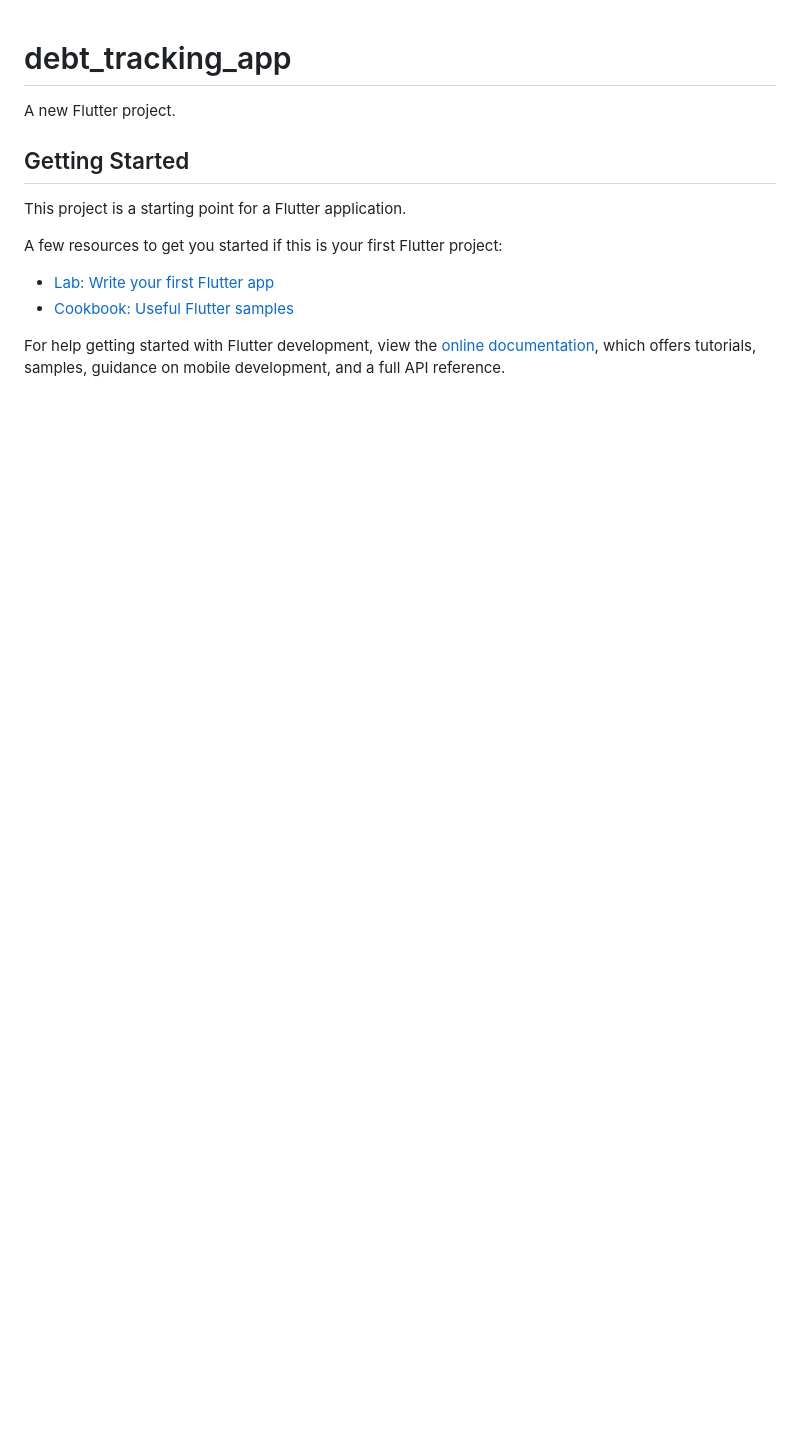
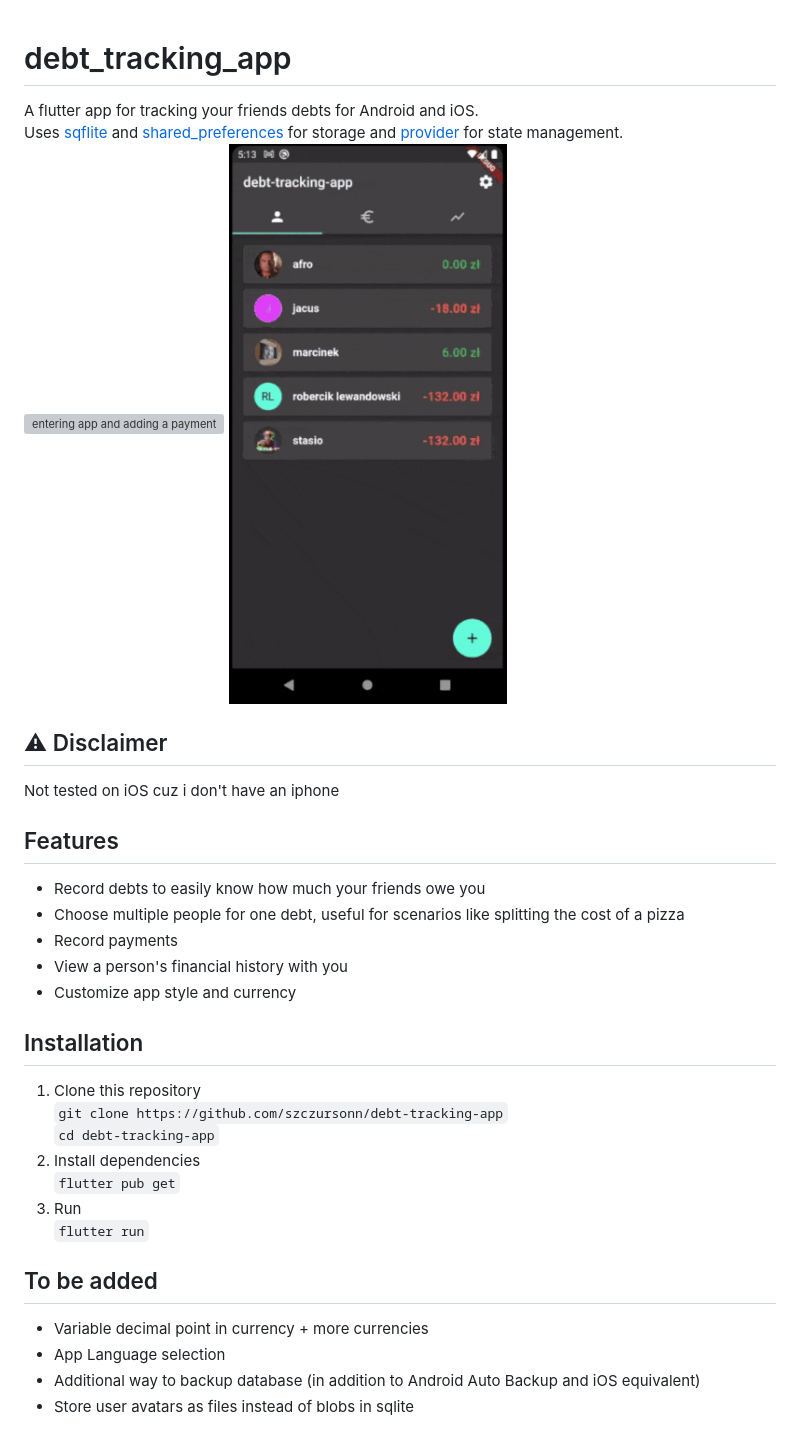
Before and after one commit to szczursonn/debt-tracking-app, a Markdown page: README.md, the part around the change. Drawn GitHub-style; pictures changed too: docs/demo2.gif (added); blank space fills up the shorter version; grey boxes are pictures that could not be loaded.

```diff
--- a/README.md
+++ b/README.md
@@ -1,16 +1,26 @@
 # debt_tracking_app
-
-A new Flutter project.
-
-## Getting Started
-
-This project is a starting point for a Flutter application.
-
-A few resources to get you started if this is your first Flutter project:
-
-- [Lab: Write your first Flutter app](https://docs.flutter.dev/get-started/codelab)
-- [Cookbook: Useful Flutter samples](https://docs.flutter.dev/cookbook)
-
-For help getting started with Flutter development, view the
-[online documentation](https://docs.flutter.dev/), which offers tutorials,
-samples, guidance on mobile development, and a full API reference.
+A flutter app for tracking your friends debts for Android and iOS.
+Uses [sqflite](https://pub.dev/packages/sqflite) and [shared_preferences](https://pub.dev/packages/shared_preferences) for storage and [provider](https://pub.dev/packages/provider) for state management.
+![entering app and adding a payment](docs/demo1.gif)
+![changing app style](docs/demo2.gif)
+## ⚠ Disclaimer
+Not tested on iOS cuz i don't have an iphone
+## Features
+- Record debts to easily know how much your friends owe you
+- Choose multiple people for one debt, useful for scenarios like splitting the cost of a pizza
+- Record payments
+- View a person's financial history with you
+- Customize app style and currency
+## Installation
+1. Clone this repository
+`git clone https://github.com/szczursonn/debt-tracking-app`
+`cd debt-tracking-app`
+2. Install dependencies
+`flutter pub get`
+3. Run
+`flutter run`
+## To be added
+- Variable decimal point in currency + more currencies
+- App Language selection
+- Additional way to backup database (in addition to Android Auto Backup and iOS equivalent)
+- Store user avatars as files instead of blobs in sqlite
```
Also changed, not shown: 1 other file.
